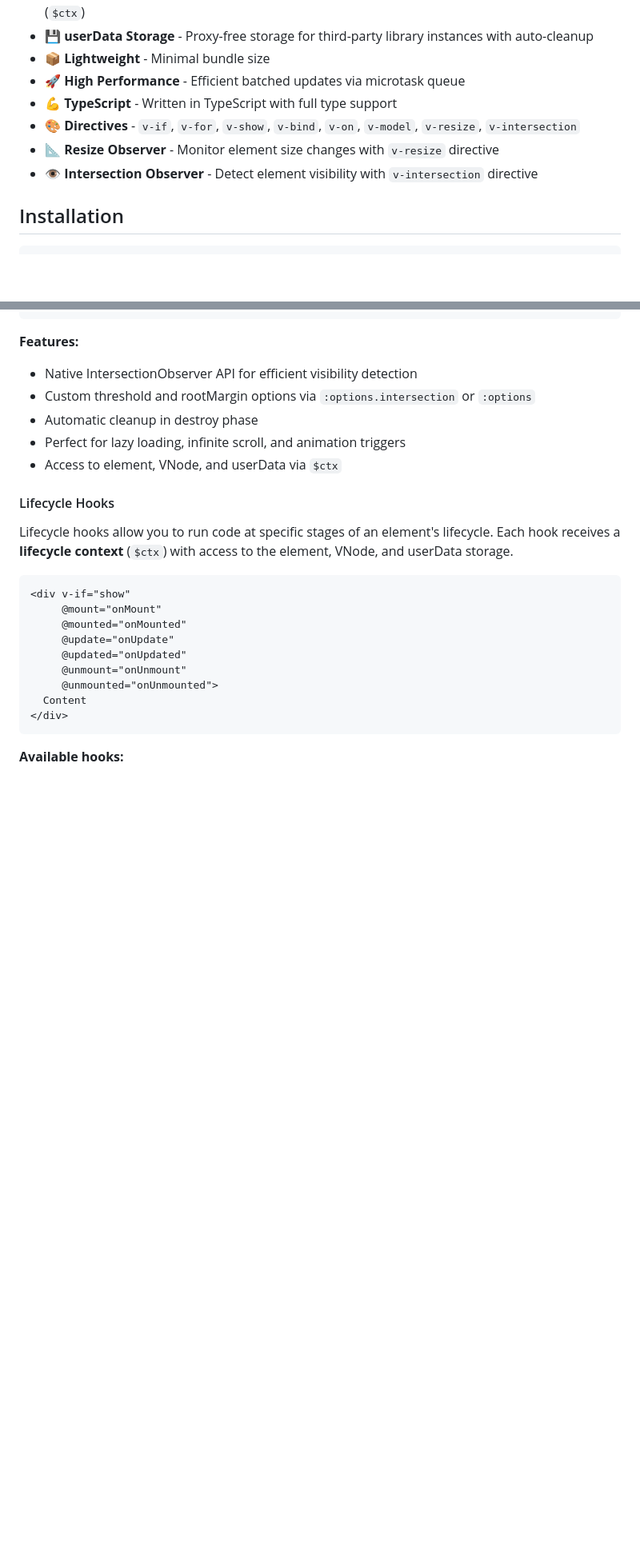
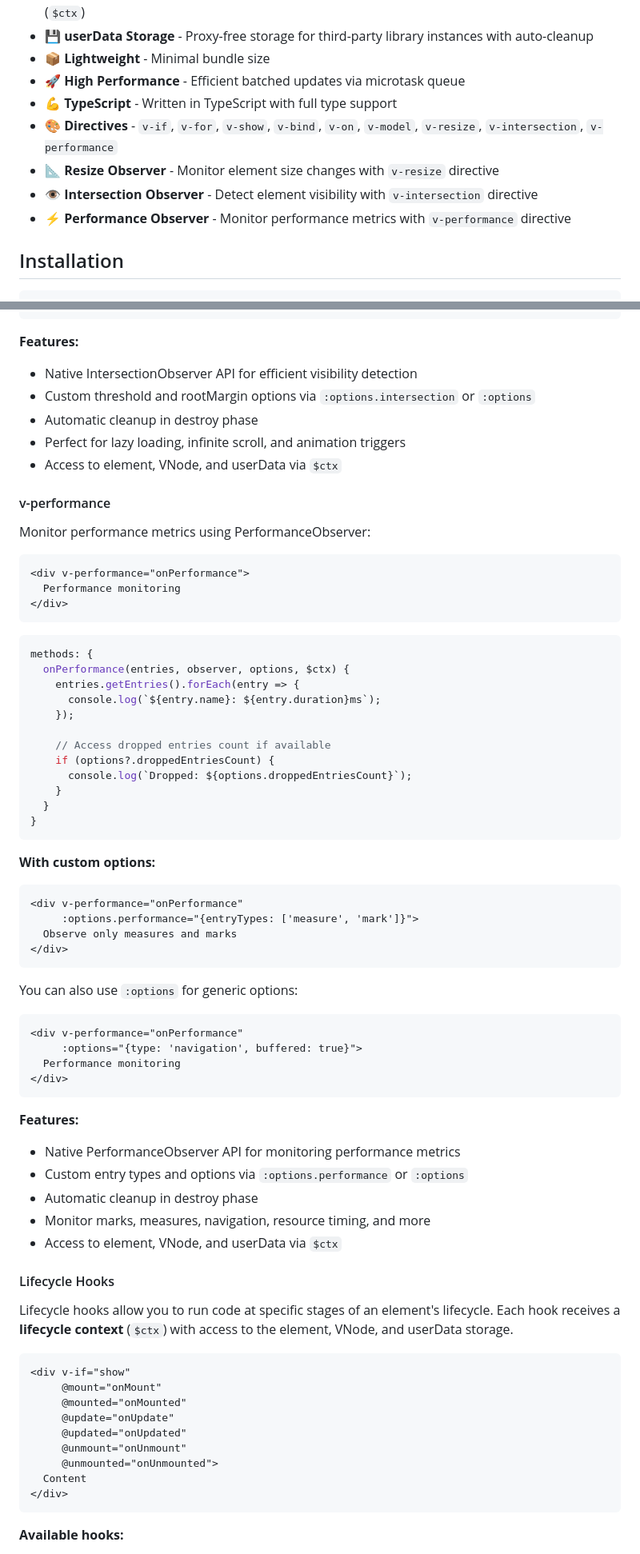
Before and after one commit to mintjamsinc/ichigojs, a Markdown page: README.md, 2 parts joined by grey strips. Shown at 80% size. Rendered like a GitHub page; blank space fills up the shorter version.

Commit message:
feat: add v-performance directive to monitor performance metrics in documentation

````diff
--- a/README.md
+++ b/README.md
@@ -16,9 +16,10 @@ A simple and intuitive reactive framework. Lightweight, fast, and user-friendly
 - 📦 **Lightweight** - Minimal bundle size
 - 🚀 **High Performance** - Efficient batched updates via microtask queue
 - 💪 **TypeScript** - Written in TypeScript with full type support
-- 🎨 **Directives** - `v-if`, `v-for`, `v-show`, `v-bind`, `v-on`, `v-model`, `v-resize`, `v-intersection`
+- 🎨 **Directives** - `v-if`, `v-for`, `v-show`, `v-bind`, `v-on`, `v-model`, `v-resize`, `v-intersection`, `v-performance`
 - 📐 **Resize Observer** - Monitor element size changes with `v-resize` directive
 - 👁️ **Intersection Observer** - Detect element visibility with `v-intersection` directive
+- ⚡ **Performance Observer** - Monitor performance metrics with `v-performance` directive
 
 ## Installation
 
@@ -270,6 +271,56 @@ You can also use `:options` for generic options:
 - Custom threshold and rootMargin options via `:options.intersection` or `:options`
 - Automatic cleanup in destroy phase
 - Perfect for lazy loading, infinite scroll, and animation triggers
+- Access to element, VNode, and userData via `$ctx`
+
+#### v-performance
+
+Monitor performance metrics using PerformanceObserver:
+
+```html
+<div v-performance="onPerformance">
+  Performance monitoring
+</div>
+```
+
+```javascript
+methods: {
+  onPerformance(entries, observer, options, $ctx) {
+    entries.getEntries().forEach(entry => {
+      console.log(`${entry.name}: ${entry.duration}ms`);
+    });
+
+    // Access dropped entries count if available
+    if (options?.droppedEntriesCount) {
+      console.log(`Dropped: ${options.droppedEntriesCount}`);
+    }
+  }
+}
+```
+
+**With custom options:**
+
+```html
+<div v-performance="onPerformance"
+     :options.performance="{entryTypes: ['measure', 'mark']}">
+  Observe only measures and marks
+</div>
+```
+
+You can also use `:options` for generic options:
+
+```html
+<div v-performance="onPerformance"
+     :options="{type: 'navigation', buffered: true}">
+  Performance monitoring
+</div>
+```
+
+**Features:**
+- Native PerformanceObserver API for monitoring performance metrics
+- Custom entry types and options via `:options.performance` or `:options`
+- Automatic cleanup in destroy phase
+- Monitor marks, measures, navigation, resource timing, and more
 - Access to element, VNode, and userData via `$ctx`
 
 #### Lifecycle Hooks
````
